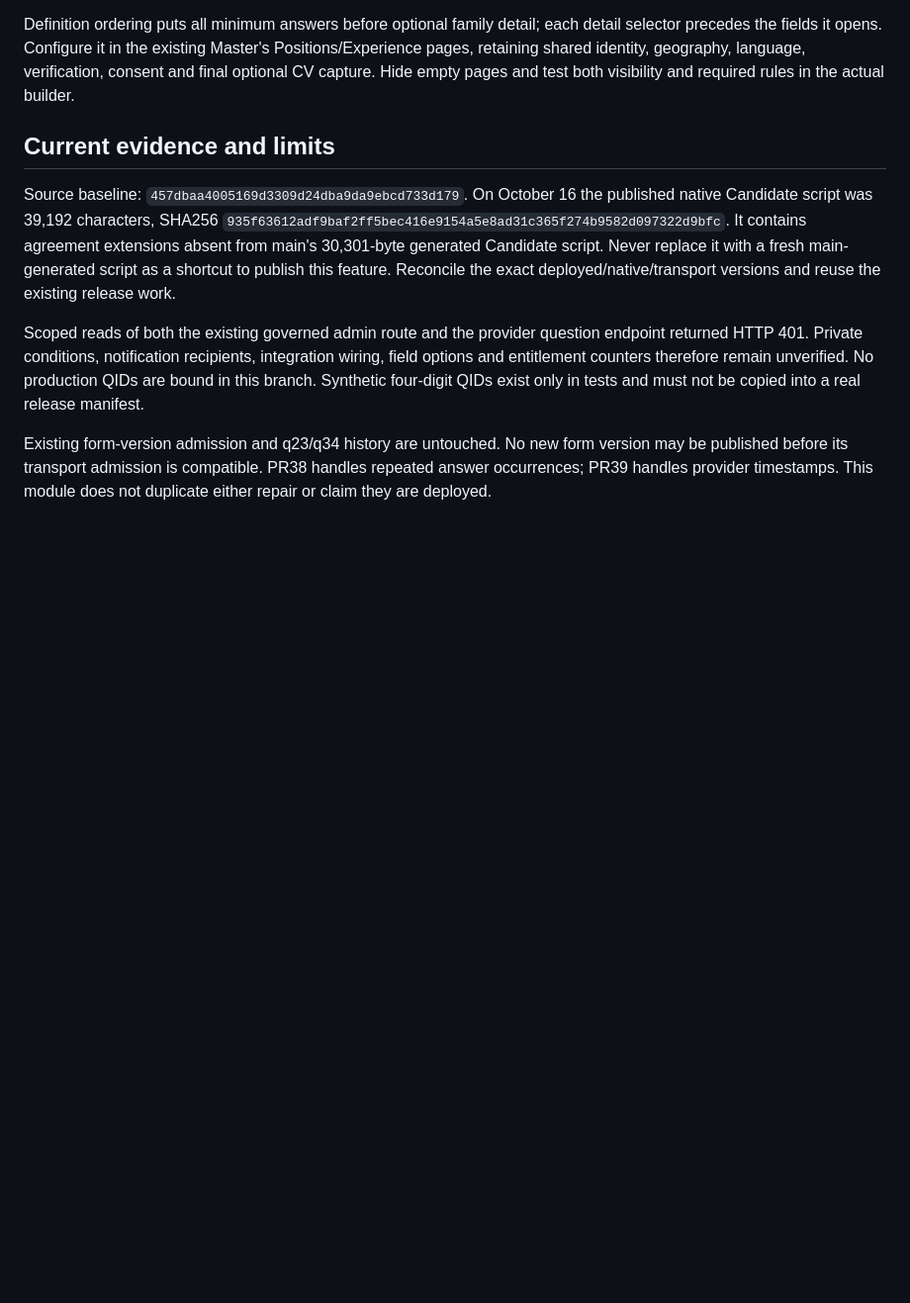
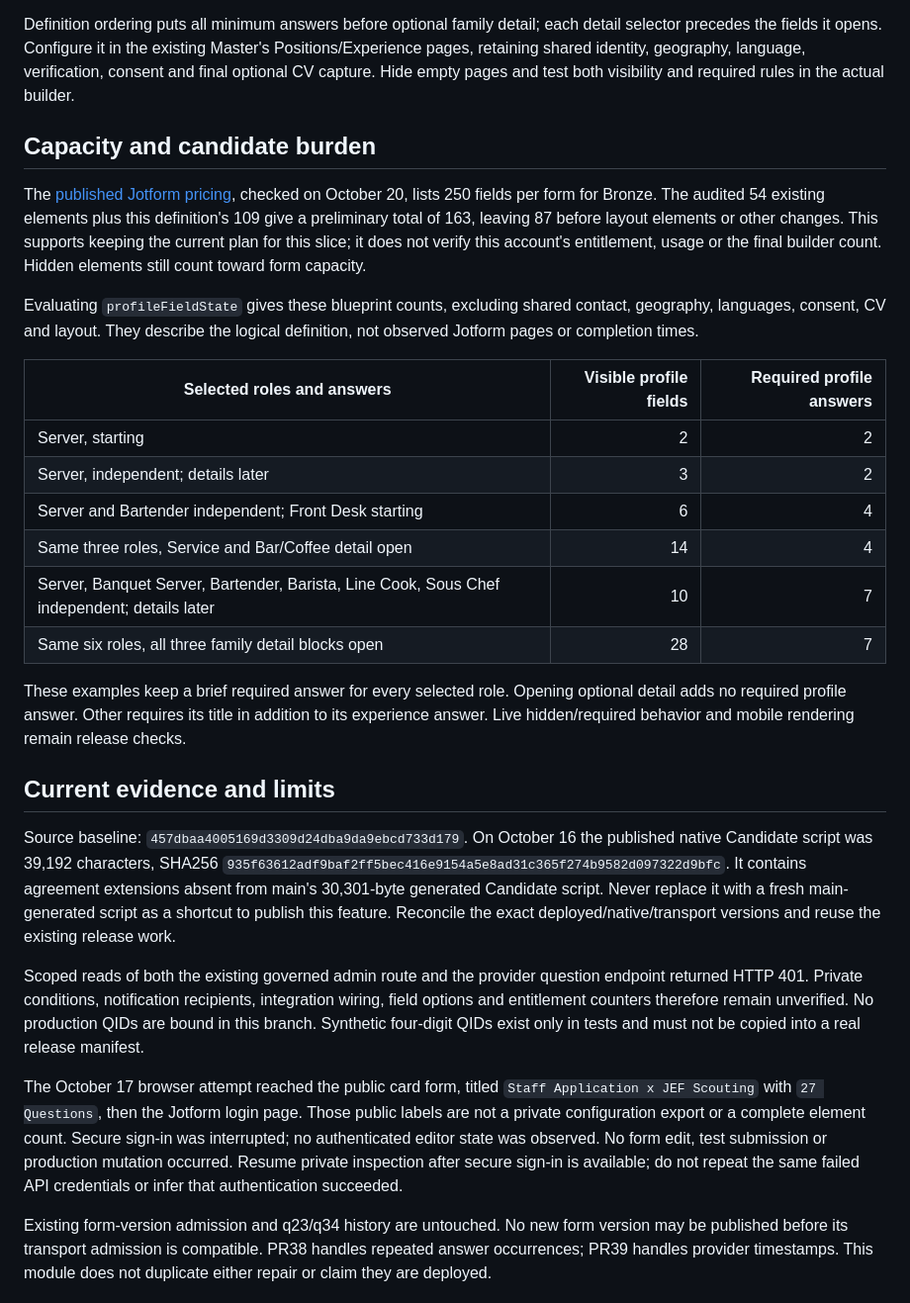
Before and after one commit to JEFScouting/jefscouting, a Markdown page: automation/intake/CANDIDATE-PROFILE.md, the part around the change. Shown at 99% size. Drawn GitHub-style; blank space fills up the shorter version.

Commit message:
[skip netlify] Document profile capacity and private access checkpoint

```diff
--- a/automation/intake/CANDIDATE-PROFILE.md
+++ b/automation/intake/CANDIDATE-PROFILE.md
@@ -53,6 +53,33 @@ Master's Positions/Experience pages, retaining shared identity, geography,
 language, verification, consent and final optional CV capture. Hide empty pages
 and test both visibility and required rules in the actual builder.
 
+## Capacity and candidate burden
+
+The [published Jotform pricing](https://www.jotform.com/pricing/), checked on
+October 20, lists 250 fields per form for Bronze. The audited 54 existing
+elements plus this definition's 109 give a preliminary total of 163, leaving
+87 before layout elements or other changes. This supports keeping the current
+plan for this slice; it does not verify this account's entitlement, usage or
+the final builder count. Hidden elements still count toward form capacity.
+
+Evaluating `profileFieldState` gives these blueprint counts, excluding shared
+contact, geography, languages, consent, CV and layout. They describe the logical
+definition, not observed Jotform pages or completion times.
+
+| Selected roles and answers | Visible profile fields | Required profile answers |
+| --- | ---: | ---: |
+| Server, starting | 2 | 2 |
+| Server, independent; details later | 3 | 2 |
+| Server and Bartender independent; Front Desk starting | 6 | 4 |
+| Same three roles, Service and Bar/Coffee detail open | 14 | 4 |
+| Server, Banquet Server, Bartender, Barista, Line Cook, Sous Chef independent; details later | 10 | 7 |
+| Same six roles, all three family detail blocks open | 28 | 7 |
+
+These examples keep a brief required answer for every selected role. Opening
+optional detail adds no required profile answer. Other requires its title in
+addition to its experience answer. Live hidden/required behavior and mobile
+rendering remain release checks.
+
 ## Current evidence and limits
 
 Source baseline: `457dbaa4005169d3309d24dba9da9ebcd733d179`.
@@ -68,6 +95,14 @@ endpoint returned HTTP 401. Private conditions, notification recipients,
 integration wiring, field options and entitlement counters therefore remain
 unverified. No production QIDs are bound in this branch. Synthetic four-digit
 QIDs exist only in tests and must not be copied into a real release manifest.
+
+The October 17 browser attempt reached the public card form, titled
+`Staff Application x JEF Scouting` with `27 Questions`, then the Jotform login
+page. Those public labels are not a private configuration export or a complete
+element count. Secure sign-in was interrupted; no authenticated editor state
+was observed. No form edit, test submission or production mutation occurred.
+Resume private inspection after secure sign-in is available; do not repeat the
+same failed API credentials or infer that authentication succeeded.
 
 Existing form-version admission and q23/q34 history are untouched. No new form
 version may be published before its transport admission is compatible. PR38
```
